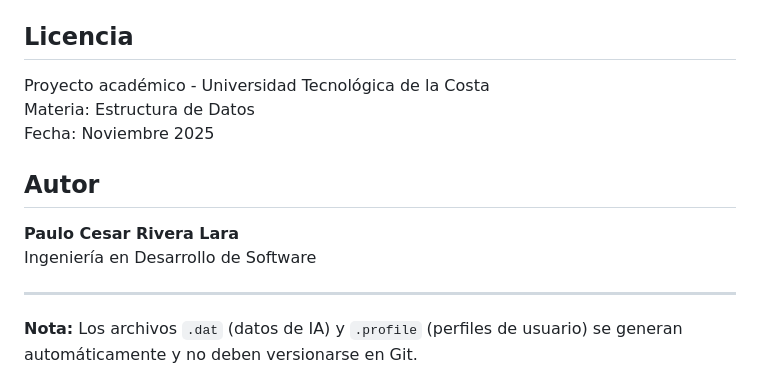
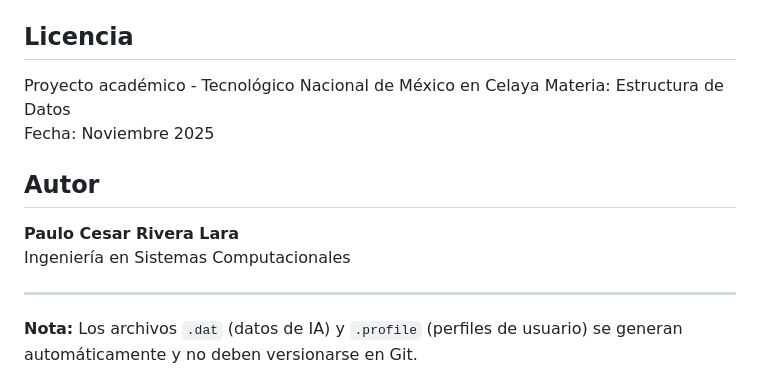
Before and after one commit to PL290723/OmahaPoker, a Markdown page: README.md, the part around the change. GitHub-like rendering.

Commit message:
Revise university and author details in README
Updated university affiliation and author degree in README.

```diff
--- a/README.md
+++ b/README.md
@@ -155,14 +155,14 @@ El juego soporta hasta 3 perfiles simultáneos. Los datos se guardan en `profile
 
 ## Licencia
 
-Proyecto académico - Universidad Tecnológica de la Costa
+Proyecto académico - Tecnológico Nacional de México en Celaya
 Materia: Estructura de Datos
 Fecha: Noviembre 2025
 
 ## Autor
 
 **Paulo Cesar Rivera Lara**
-Ingeniería en Desarrollo de Software
+Ingeniería en Sistemas Computacionales
 
 ---
 
```
